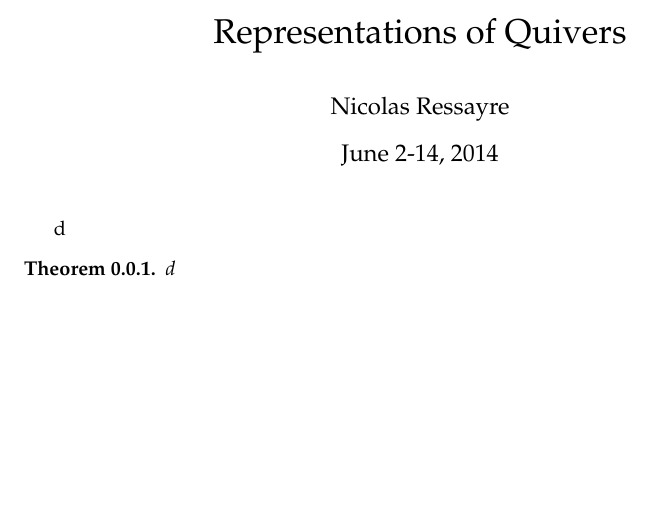
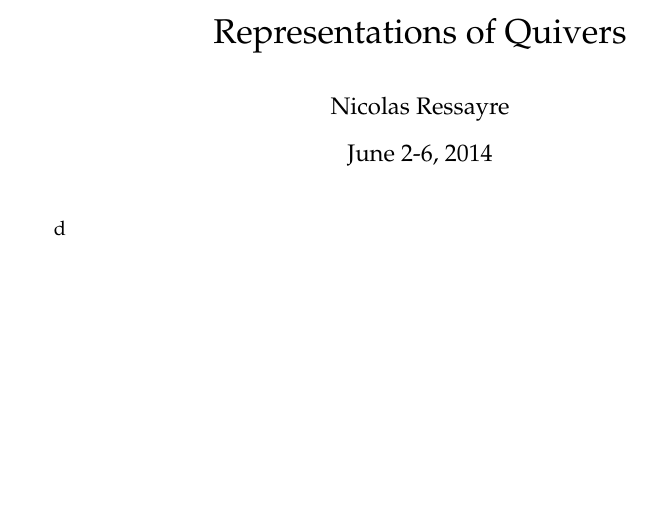
Before and after one commit to dkmiller/Lyon, a LaTeX document (ressayre.tex, which reads lyon-style.sty): part of the page, cut so that both start at the same text. Compiled offline with pdfLaTeX.

Commit message:
just before first lecture

```diff
--- a/lyon-style.sty
+++ b/lyon-style.sty
@@ -10,7 +10,23 @@
 \usepackage[hidelinks]{hyperref}
 \usepackage[all]{xy}
 
+\DeclareMathOperator{\generallinear}{GL}
+\DeclareMathOperator{\speciallinear}{SL}
 \DeclareMathOperator{\h}{H}
+
+\newcommand{\dC}{\mathbf{C}}
+\newcommand{\dF}{\mathbf{F}}
+\newcommand{\dN}{\mathbf{N}}
+\newcommand{\dQ}{\mathbf{Q}}
+\newcommand{\dR}{\mathbf{R}}
+\newcommand{\dZ}{\mathbf{Z}}
+\newcommand{\sF}{\mathscr{F}}
+\newcommand{\sG}{\mathscr{G}}
+\newcommand{\sH}{\mathscr{H}}
+\newcommand{\sL}{\mathscr{L}}
+\newcommand{\sM}{\mathscr{M}}
+\newcommand{\sN}{\mathscr{N}}
+\newcommand{\sO}{\mathscr{O}}
 
 \newtheorem{corollary}[subsubsection]{Corollary}
 \newtheorem{definition}[subsubsection]{Definition}
--- a/ressayre.tex
+++ b/ressayre.tex
@@ -4,7 +4,7 @@
 
 \title{Representations of Quivers}
 \author{Nicolas Ressayre}
-\date{June 2-14, 2014}
+\date{June 2-6, 2014}
 
 \begin{document}
 \maketitle
@@ -15,9 +15,6 @@
 
 d
 
-\begin{theorem}d
-\end{theorem}
-
 
 
 
```
Also changed, not shown: lyon-sources.bib (added, +40 -0 lines).
